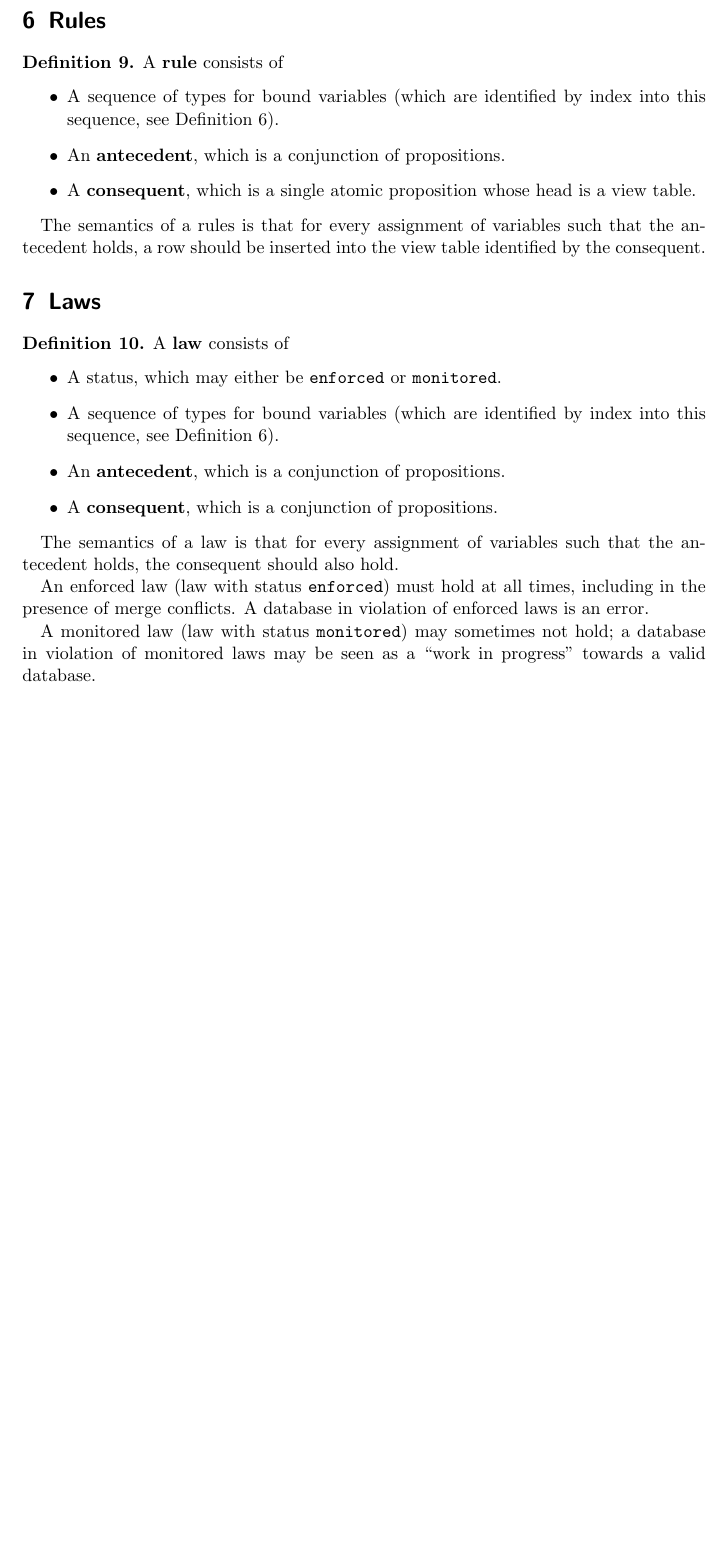
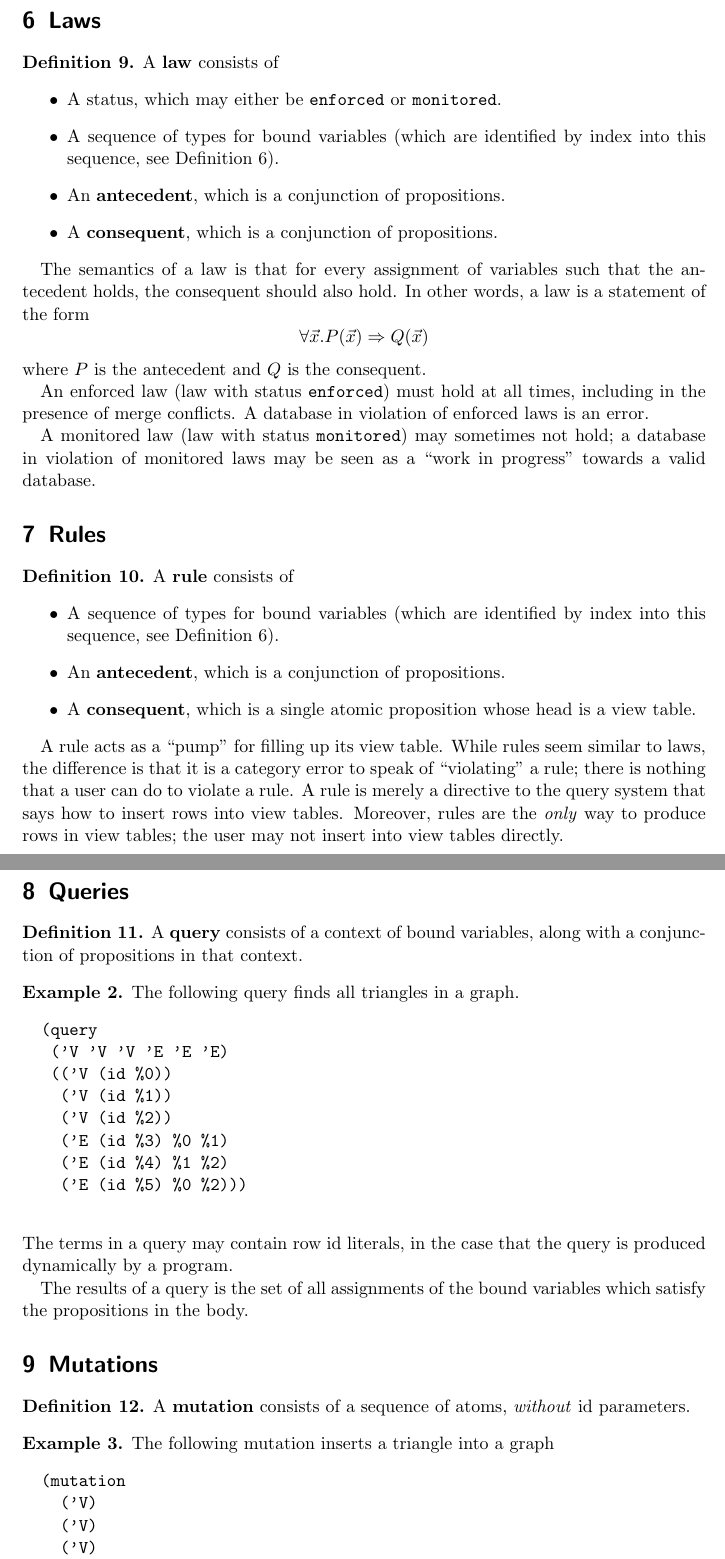
Before and after one commit to coln-project/Coln, a LaTeX document (specifications/flir.tex): part of page 6 of 6 before the commit and two parts of pages 6 and 7 of 7 after it, the two joined at a grey line, cut so that both start at the same text, the shorter picture padded with empty space. Compiled offline with pdfLaTeX.

Commit message:
added queries and mutations to spec

```diff
--- a/specifications/flir.tex
+++ b/specifications/flir.tex
@@ -192,19 +200,6 @@ A proposition is either an atomic or equality proposition.
 
 In general, we often use a sequence of propositions (\syntax{props}): this should be interpreted as the \emph{conjunction} (\(\wedge\)) of all propositions in the sequence.
 
-\section{Rules} \label{sec:rules}
-
-\begin{definition}
-  A \defcase{rule} consists of
-  \begin{itemize}
-    \item A sequence of types for bound variables (which are identified by index into this sequence, see Definition~\ref{def:term}).
-    \item An \defcase{antecedent}, which is a conjunction of propositions.
-    \item A \defcase{consequent}, which is a single atomic proposition whose head is a view table.
-  \end{itemize}
-\end{definition}
-
-The semantics of a rules is that for every assignment of variables such that the antecedent holds, a row should be inserted into the view table identified by the consequent.
-
 \section{Laws} \label{sec:laws}
 
 \begin{definition}
@@ -217,10 +212,72 @@ The semantics of a rules is that for every assignment of variables such that the
   \end{itemize}
 \end{definition}
 
-The semantics of a law is that for every assignment of variables such that the antecedent holds, the consequent should also hold.
+The semantics of a law is that for every assignment of variables such that the antecedent holds, the consequent should also hold. In other words, a law is a statement of the form
+%
+\[ \forall \vec{x}. P(\vec{x}) \Rightarrow Q(\vec{x})\]
+%
+where \(P\) is the antecedent and \(Q\) is the consequent.
 
 An enforced law (law with status \verb|enforced|) must hold at all times, including in the presence of merge conflicts. A database in violation of enforced laws is an error.
 
 A monitored law (law with status \verb|monitored|) may sometimes not hold; a database in violation of monitored laws may be seen as a ``work in progress'' towards a valid database.
 
+\section{Rules} \label{sec:rules}
+
+\begin{definition}
+  A \defcase{rule} consists of
+  \begin{itemize}
+    \item A sequence of types for bound variables (which are identified by index into this sequence, see Definition~\ref{def:term}).
+    \item An \defcase{antecedent}, which is a conjunction of propositions.
+    \item A \defcase{consequent}, which is a single atomic proposition whose head is a view table.
+  \end{itemize}
+\end{definition}
+
+A rule acts as a ``pump'' for filling up its view table. While rules seem similar to laws, the difference is that it is a category error to speak of ``violating'' a rule; there is nothing that a user can do to violate a rule. A rule is merely a directive to the query system that says how to insert rows into view tables. Moreover, rules are the \emph{only} way to produce rows in view tables; the user may not insert into view tables directly.
+
+\section{Queries} \label{sec:query}
+
+\begin{definition}
+  A \defcase{query} consists of a context of bound variables, along with a conjunction of propositions in that context.
+\end{definition}
+
+\begin{example}
+  The following query finds all triangles in a graph.
+  \begin{verbatim}
+  (query
+   ('V 'V 'V 'E 'E 'E)
+   (('V (id %0))
+    ('V (id %1))
+    ('V (id %2))
+    ('E (id %3) %0 %1)
+    ('E (id %4) %1 %2)
+    ('E (id %5) %0 %2)))
+  \end{verbatim}
+\end{example}
+%
+\noindent The terms in a query may contain row id literals, in the case that the query is produced dynamically by a program.
+
+The results of a query is the set of all assignments of the bound variables which satisfy the propositions in the body.
+
+\section{Mutations} \label{sec:mutation}
+
+\begin{definition}
+  A \defcase{mutation} consists of a sequence of atoms, \emph{without} id parameters.
+\end{definition}
+
+\begin{example}
+  The following mutation inserts a triangle into a graph
+  \begin{verbatim}
+  (mutation
+    ('V)
+    ('V)
+    ('V)
+    ('E %0 %1)
+    ('E %1 %2)
+    ('E %0 %2))
+  \end{verbatim}
+\end{example}
+%
+\noindent A mutation is interpreted by inserting a new row in the relevant table for each atom. The row ids from previous insertions are available as variables in later insertions, so \verb|('E '%0 %1)| means insert an edge between the vertex inserted in the first instruction and the vertex inserted in the second instruction.
+
 \end{document}
```
Also changed, not shown: specifications/flir.tex (30 more changed lines), 2 other files.
